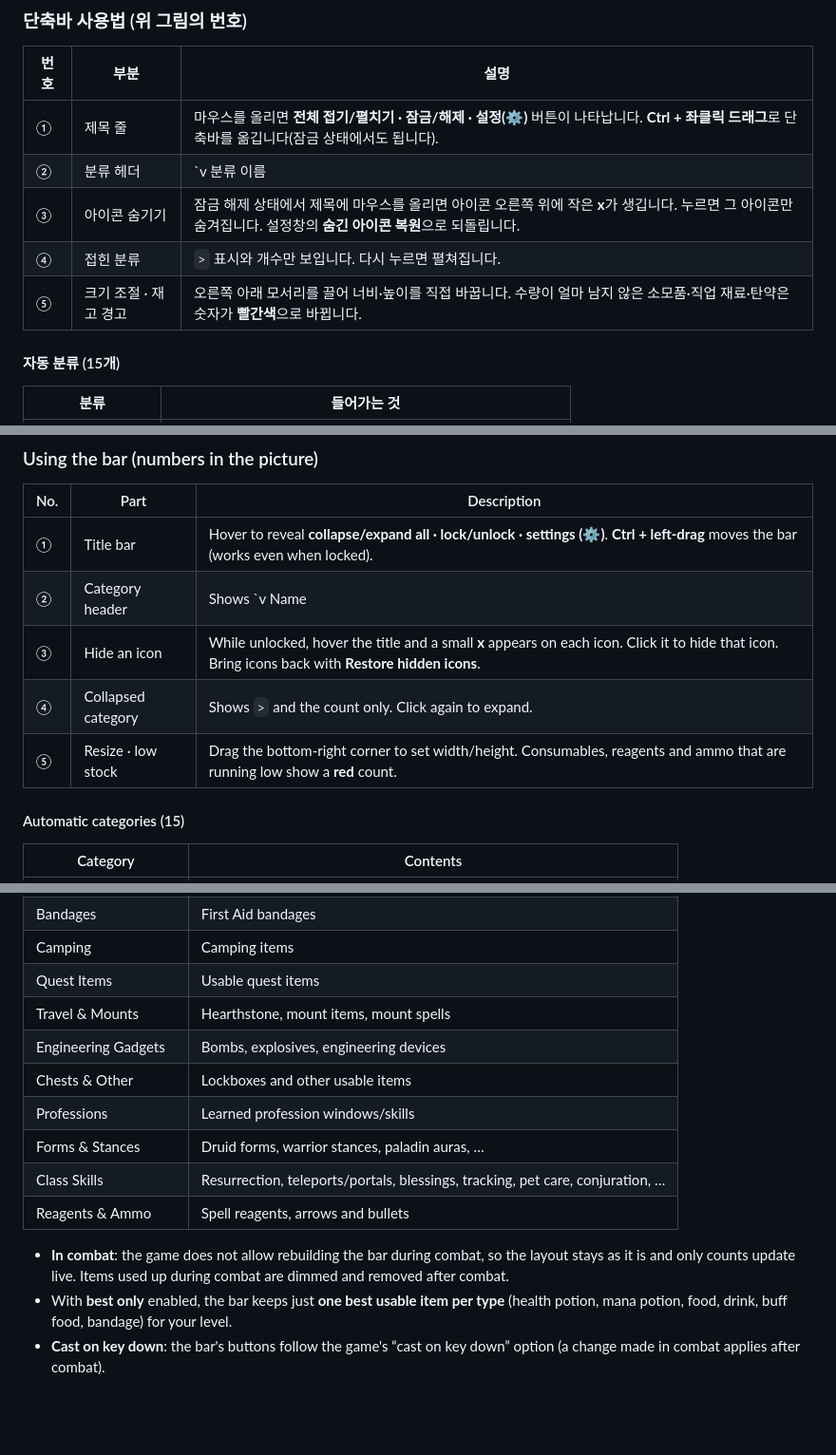
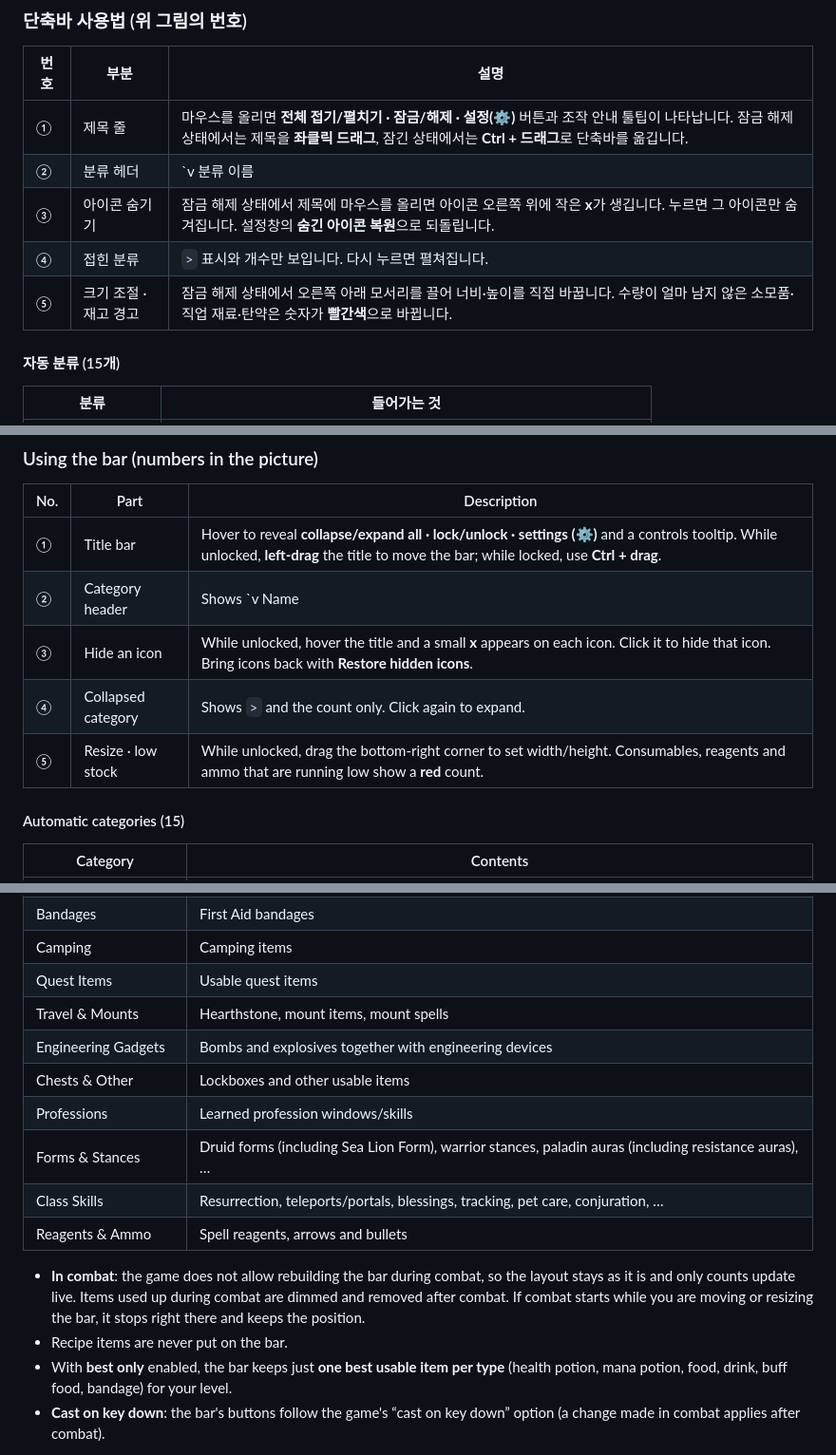
Before and after one commit to qqhrqqhr2/EzWoW-UtilityBar, a Markdown page: README.md, 3 parts joined by grey strips. Shown at 95% size. Drawn GitHub-style; blank space fills up the shorter version.

```diff
--- a/README.md
+++ b/README.md
@@ -35,11 +35,11 @@ WoW Forever (`Interface: 16001`) · `/ezub`
 
 | 번호 | 부분 | 설명 |
 |---|---|---|
-| ① | 제목 줄 | 마우스를 올리면 **전체 접기/펼치기 · 잠금/해제 · 설정(⚙)** 버튼이 나타납니다. **Ctrl + 좌클릭 드래그**로 단축바를 옮깁니다(잠금 상태에서도 됩니다). |
+| ① | 제목 줄 | 마우스를 올리면 **전체 접기/펼치기 · 잠금/해제 · 설정(⚙)** 버튼과 조작 안내 툴팁이 나타납니다. 잠금 해제 상태에서는 제목을 **좌클릭 드래그**, 잠긴 상태에서는 **Ctrl + 드래그**로 단축바를 옮깁니다. |
 | ② | 분류 헤더 | `v 분류 이름 | 개수` 형태입니다. 클릭하면 그 분류를 접고 펼치며, 상태는 저장됩니다. 잠금을 풀면 헤더를 위·아래로 끌어서 **분류 순서**를 바꿀 수 있습니다. |
 | ③ | 아이콘 숨기기 | 잠금 해제 상태에서 제목에 마우스를 올리면 아이콘 오른쪽 위에 작은 **x**가 생깁니다. 누르면 그 아이콘만 숨겨집니다. 설정창의 **숨긴 아이콘 복원**으로 되돌립니다. |
 | ④ | 접힌 분류 | `>` 표시와 개수만 보입니다. 다시 누르면 펼쳐집니다. |
-| ⑤ | 크기 조절 · 재고 경고 | 오른쪽 아래 모서리를 끌어 너비·높이를 직접 바꿉니다. 수량이 얼마 남지 않은 소모품·직업 재료·탄약은 숫자가 **빨간색**으로 바뀝니다. |
+| ⑤ | 크기 조절 · 재고 경고 | 잠금 해제 상태에서 오른쪽 아래 모서리를 끌어 너비·높이를 직접 바꿉니다. 수량이 얼마 남지 않은 소모품·직업 재료·탄약은 숫자가 **빨간색**으로 바뀝니다. |
 
 #### 자동 분류 (15개)
 
@@ -142,11 +144,11 @@ Utility Bar **collects usable bag items, equipped on-use gear, professions, form
 
 | No. | Part | Description |
 |---|---|---|
-| ① | Title bar | Hover to reveal **collapse/expand all · lock/unlock · settings (⚙)**. **Ctrl + left-drag** moves the bar (works even when locked). |
+| ① | Title bar | Hover to reveal **collapse/expand all · lock/unlock · settings (⚙)** and a controls tooltip. While unlocked, **left-drag** the title to move the bar; while locked, use **Ctrl + drag**. |
 | ② | Category header | Shows `v Name | count`. Click to collapse/expand (saved). While unlocked, drag a header up or down to **reorder categories**. |
 | ③ | Hide an icon | While unlocked, hover the title and a small **x** appears on each icon. Click it to hide that icon. Bring icons back with **Restore hidden icons**. |
 | ④ | Collapsed category | Shows `>` and the count only. Click again to expand. |
-| ⑤ | Resize · low stock | Drag the bottom-right corner to set width/height. Consumables, reagents and ammo that are running low show a **red** count. |
+| ⑤ | Resize · low stock | While unlocked, drag the bottom-right corner to set width/height. Consumables, reagents and ammo that are running low show a **red** count. |
 
 #### Automatic categories (15)
 
@@ -161,14 +163,15 @@ Utility Bar **collects usable bag items, equipped on-use gear, professions, form
 | Camping | Camping items |
 | Quest Items | Usable quest items |
 | Travel & Mounts | Hearthstone, mount items, mount spells |
-| Engineering Gadgets | Bombs, explosives, engineering devices |
+| Engineering Gadgets | Bombs and explosives together with engineering devices |
 | Chests & Other | Lockboxes and other usable items |
 | Professions | Learned profession windows/skills |
-| Forms & Stances | Druid forms, warrior stances, paladin auras, … |
+| Forms & Stances | Druid forms (including Sea Lion Form), warrior stances, paladin auras (including resistance auras), … |
 | Class Skills | Resurrection, teleports/portals, blessings, tracking, pet care, conjuration, … |
 | Reagents & Ammo | Spell reagents, arrows and bullets |
 
-- **In combat**: the game does not allow rebuilding the bar during combat, so the layout stays as it is and only counts update live. Items used up during combat are dimmed and removed after combat.
+- **In combat**: the game does not allow rebuilding the bar during combat, so the layout stays as it is and only counts update live. Items used up during combat are dimmed and removed after combat. If combat starts while you are moving or resizing the bar, it stops right there and keeps the position.
+- Recipe items are never put on the bar.
 - With **best only** enabled, the bar keeps just **one best usable item per type** (health potion, mana potion, food, drink, buff food, bandage) for your level.
 - **Cast on key down**: the bar's buttons follow the game's “cast on key down” option (a change made in combat applies after combat).
 
```
Also changed, not shown: other parts of README.md (+10 -7 lines), docs/curseforge_description.md (+11 -6 lines), docs/images/settings_en.png, docs/images/settings_ko.png, docs/images/ui_en.png, docs/images/ui_ko.png, 1 other file.
